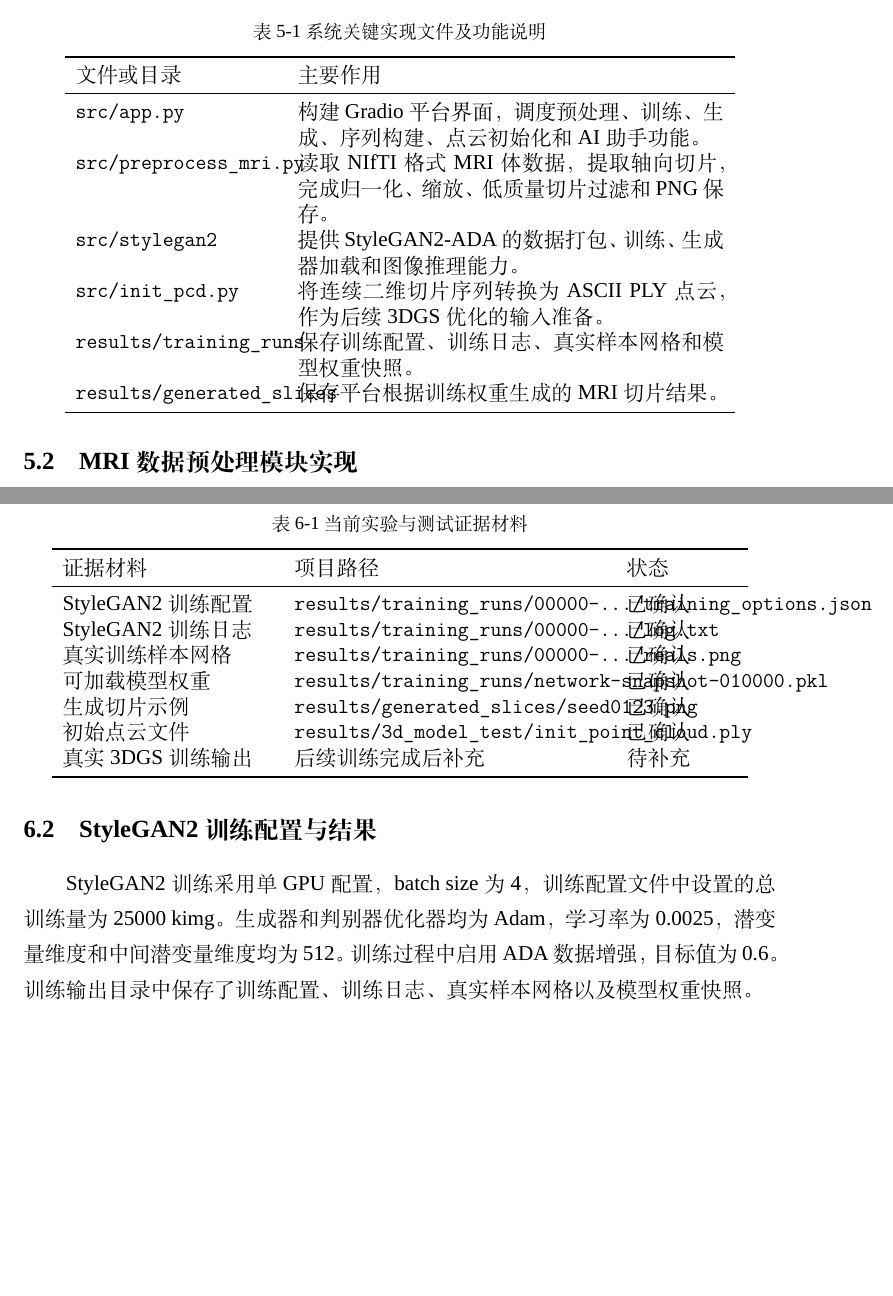
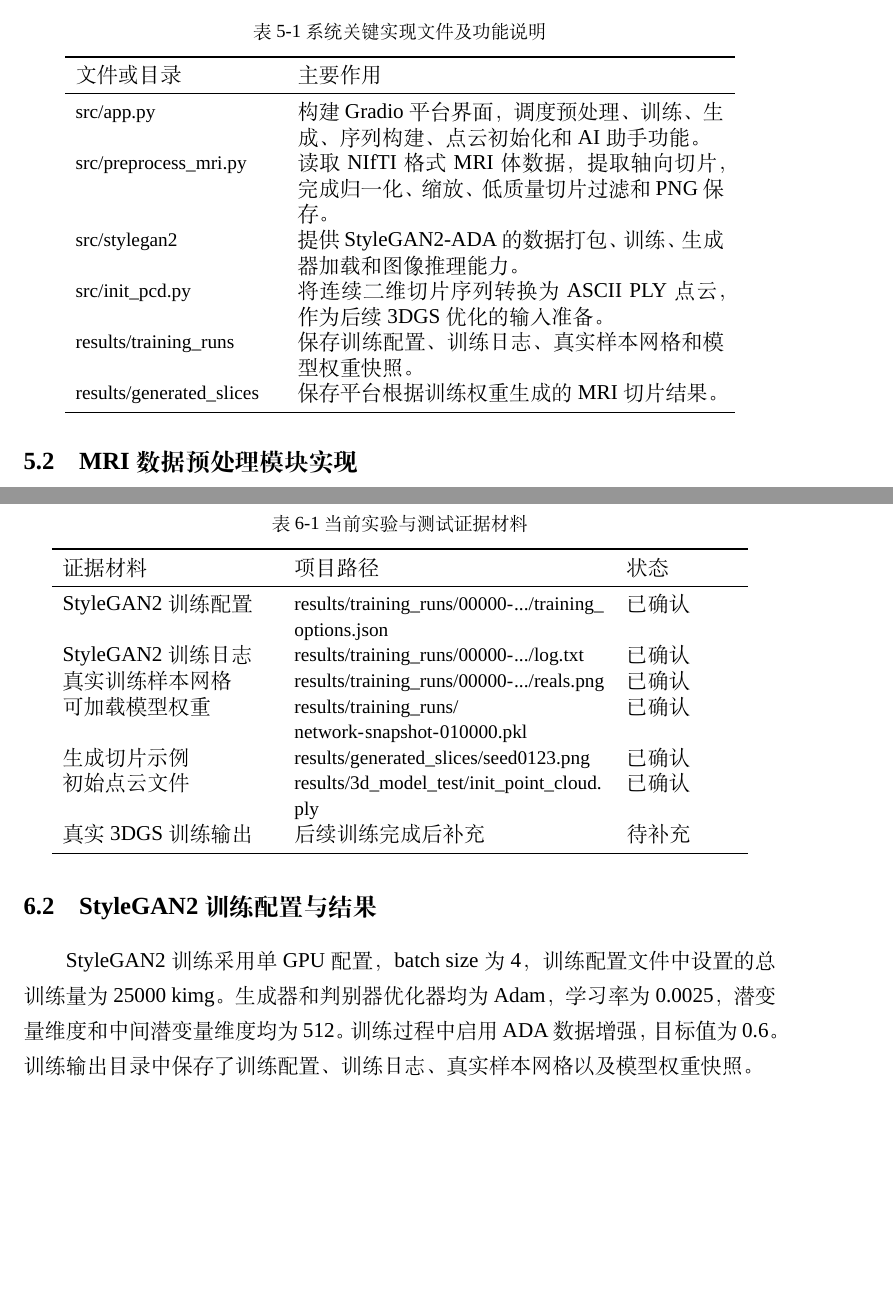
Before and after one commit to Tardyli/latex_template, a LaTeX thesis (main.tex, which reads sections/chapter5.tex, sections/chapter6.tex): two parts of pages 19 and 22 of 30, joined at a grey line, cut so that both start at the same text. Compiled offline with XeLaTeX; a missing font is replaced by an installed copy or a similar font.

Commit message:
Fix local LaTeX compile warnings

```diff
--- a/main.tex
+++ b/main.tex
@@ -48,6 +48,9 @@
 }
 \newcommand{\thesisfrontpage}{%
     {\tnr\fontsize{9pt}{11pt}\selectfont\thepage}%
+}
+\newcommand{\thesispath}[1]{%
+    {\ttfamily\small\nolinkurl{#1}}%
 }
 
 \AtBeginDocument{\thesisbodyfont}
@@ -110,9 +113,9 @@
 \renewcommand{\cftsubsecpagefont}{\tnr\fontsize{12pt}{20pt}\selectfont}
 \renewcommand{\cftdotsep}{1}
 \renewcommand{\cftchapleader}{\cftdotfill{\cftdotsep}}
-\renewcommand{\cftchappresnum}{第}
-\renewcommand{\cftchapaftersnum}{章\quad}
-\cftsetindents{chapter}{0em}{5.5em}
+\renewcommand{\cftchappresnum}{}
+\renewcommand{\cftchapaftersnum}{\quad}
+\cftsetindents{chapter}{0em}{4.6em}
 \cftsetindents{section}{2em}{4em}
 \cftsetindents{subsection}{4em}{5em}
 \setlength{\cftbeforechapskip}{0pt}
--- a/sections/chapter5.tex
+++ b/sections/chapter5.tex
@@ -6,16 +6,16 @@
 \begin{table}[H]
 \centering
 \caption{系统关键实现文件及功能说明}
-\begin{tabular}{p{4cm}p{8.5cm}}
+\begin{tabular}{>{\raggedright\arraybackslash}p{4cm}p{8.5cm}}
 \toprule
 文件或目录 & 主要作用 \\
 \midrule
-\texttt{src/app.py} & 构建 Gradio 平台界面，调度预处理、训练、生成、序列构建、点云初始化和 AI 助手功能。 \\
-\texttt{src/preprocess\_mri.py} & 读取 NIfTI 格式 MRI 体数据，提取轴向切片，完成归一化、缩放、低质量切片过滤和 PNG 保存。 \\
-\texttt{src/stylegan2} & 提供 StyleGAN2-ADA 的数据打包、训练、生成器加载和图像推理能力。 \\
-\texttt{src/init\_pcd.py} & 将连续二维切片序列转换为 ASCII PLY 点云，作为后续 3DGS 优化的输入准备。 \\
-\texttt{results/training\_runs} & 保存训练配置、训练日志、真实样本网格和模型权重快照。 \\
-\texttt{results/generated\_slices} & 保存平台根据训练权重生成的 MRI 切片结果。 \\
+\thesispath{src/app.py} & 构建 Gradio 平台界面，调度预处理、训练、生成、序列构建、点云初始化和 AI 助手功能。 \\
+\thesispath{src/preprocess_mri.py} & 读取 NIfTI 格式 MRI 体数据，提取轴向切片，完成归一化、缩放、低质量切片过滤和 PNG 保存。 \\
+\thesispath{src/stylegan2} & 提供 StyleGAN2-ADA 的数据打包、训练、生成器加载和图像推理能力。 \\
+\thesispath{src/init_pcd.py} & 将连续二维切片序列转换为 ASCII PLY 点云，作为后续 3DGS 优化的输入准备。 \\
+\thesispath{results/training_runs} & 保存训练配置、训练日志、真实样本网格和模型权重快照。 \\
+\thesispath{results/generated_slices} & 保存平台根据训练权重生成的 MRI 切片结果。 \\
 \bottomrule
 \end{tabular}
 \end{table}
--- a/sections/chapter6.tex
+++ b/sections/chapter6.tex
@@ -8,16 +8,16 @@
 \begin{table}[H]
 \centering
 \caption{当前实验与测试证据材料}
-\begin{tabular}{p{4.2cm}p{6.2cm}p{2.2cm}}
+\begin{tabular}{p{4.2cm}>{\raggedright\arraybackslash}p{6.2cm}p{2.2cm}}
 \toprule
 证据材料 & 项目路径 & 状态 \\
 \midrule
-StyleGAN2 训练配置 & \texttt{results/training\_runs/00000-.../training\_options.json} & 已确认 \\
-StyleGAN2 训练日志 & \texttt{results/training\_runs/00000-.../log.txt} & 已确认 \\
-真实训练样本网格 & \texttt{results/training\_runs/00000-.../reals.png} & 已确认 \\
-可加载模型权重 & \texttt{results/training\_runs/network-snapshot-010000.pkl} & 已确认 \\
-生成切片示例 & \texttt{results/generated\_slices/seed0123.png} & 已确认 \\
-初始点云文件 & \texttt{results/3d\_model\_test/init\_point\_cloud.ply} & 已确认 \\
+StyleGAN2 训练配置 & \thesispath{results/training_runs/00000-.../training_options.json} & 已确认 \\
+StyleGAN2 训练日志 & \thesispath{results/training_runs/00000-.../log.txt} & 已确认 \\
+真实训练样本网格 & \thesispath{results/training_runs/00000-.../reals.png} & 已确认 \\
+可加载模型权重 & \thesispath{results/training_runs/network-snapshot-010000.pkl} & 已确认 \\
+生成切片示例 & \thesispath{results/generated_slices/seed0123.png} & 已确认 \\
+初始点云文件 & \thesispath{results/3d_model_test/init_point_cloud.ply} & 已确认 \\
 真实 3DGS 训练输出 & 后续训练完成后补充 & 待补充 \\
 \bottomrule
 \end{tabular}
```
Also changed, not shown: 1 other file.
